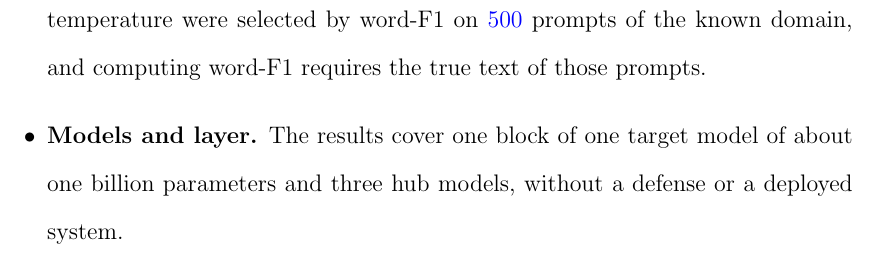
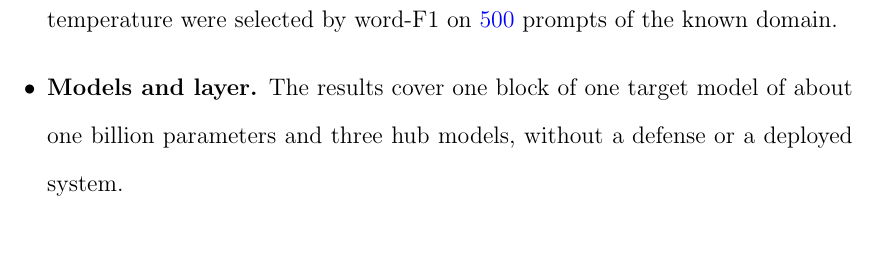
Before and after one commit to pdang468/writing_proposal_dec26, a LaTeX thesis (main.tex, which reads chapters/ch4_weak_supervised_attack/s10_discussion.tex): part of page 42 of 43, cut so that both start at the same text. Compiled offline with pdfLaTeX.

Commit message:
sync from Overleaf

```diff
--- a/chapters/ch4_weak_supervised_attack/s10_discussion.tex
+++ b/chapters/ch4_weak_supervised_attack/s10_discussion.tex
@@ -19,6 +19,6 @@ The rewrite raises word-F1 over the best single decoder on legal10w and legal100
 
 \paragraph{Limitations.} Two limitations bound the claims.
 \begin{itemize}
-\item \textbf{Settings chosen with known domain.} The supervision fraction and the temperature were selected by word-F1 on \vf{500} prompts of the known domain, and computing word-F1 requires the true text of those prompts.
+\item \textbf{Settings chosen with known domain.} The supervision fraction and the temperature were selected by word-F1 on \vf{500} prompts of the known domain.
 \item \textbf{Models and layer.} The results cover one block of one target model of about one billion parameters and three hub models, without a defense or a deployed system.
 \end{itemize}
```
